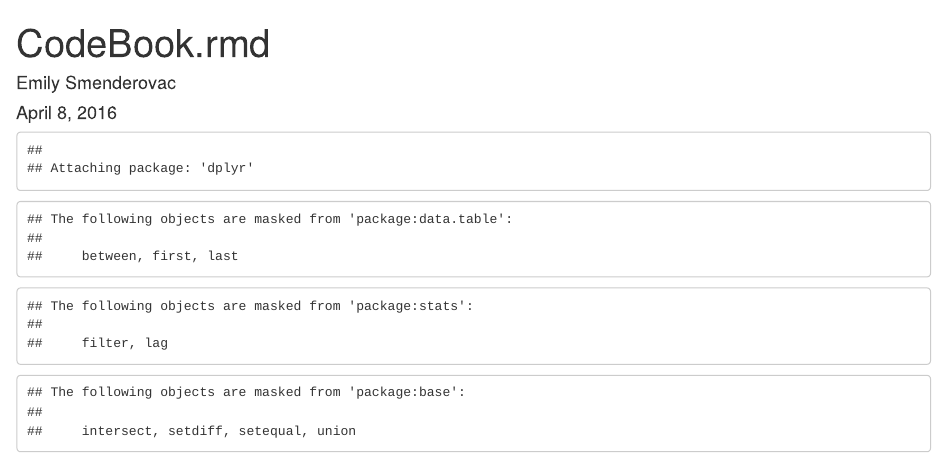
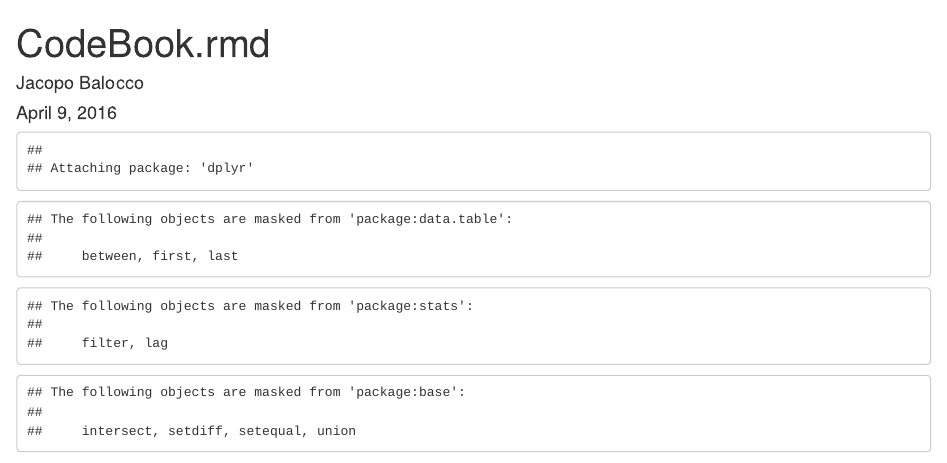
Before and after one commit to jacopobalocco/run_analysis, an R Markdown document (codebook.Rmd): the page in a window 1100 px wide, from its top. Rendered offline with R 4.5, knitr and Pandoc, with nearby package versions; some code elsewhere in the file could not run offline.

Commit message:
Update codebook.Rmd

```diff
--- a/codebook.Rmd
+++ b/codebook.Rmd
@@ -1,7 +1,7 @@
 ---
 title: "CodeBook.rmd"
-author: "Emily Smenderovac"
-date: "April 8, 2016"
+author: "Jacopo Balocco"
+date: "April 9, 2016"
 output: html_document
 ---
 
```
